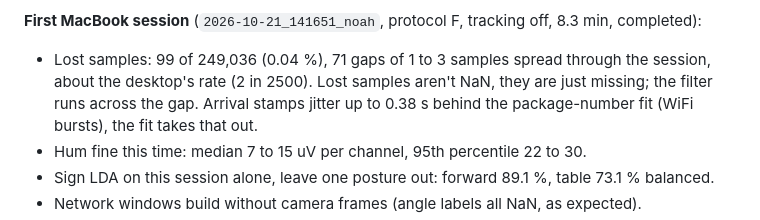
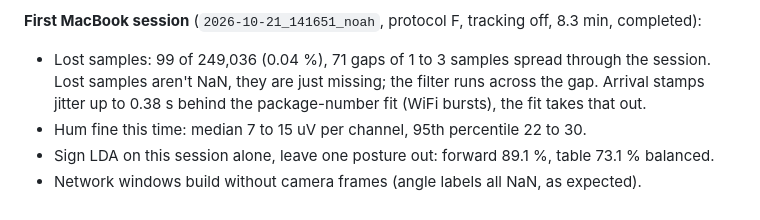
Before and after one commit to noaht155/better-bionics-emg, a Markdown page: devlog.md, the part around the change. GitHub-like rendering.

Commit message:
fix devlog wording

```diff
--- a/devlog.md
+++ b/devlog.md
@@ -1819,8 +1819,7 @@ recording on the Mac (dropped samples) is not checked yet. With tracking off, "H
 cues the camera labels, except in sign sessions (E, F), which train on the cue labels only.
 
 **First MacBook session** (`2026-10-21_141651_noah`, protocol F, tracking off, 8.3 min, completed):
-- Lost samples: 99 of 249,036 (0.04 %), 71 gaps of 1 to 3 samples spread through the session, about the desktop's
-  rate (2 in 2500). Lost samples aren't NaN, they are just missing; the filter runs across the gap. Arrival stamps
+- Lost samples: 99 of 249,036 (0.04 %), 71 gaps of 1 to 3 samples spread through the session. Lost samples aren't NaN, they are just missing; the filter runs across the gap. Arrival stamps
   jitter up to 0.38 s behind the package-number fit (WiFi bursts), the fit takes that out.
 - Hum fine this time: median 7 to 15 uV per channel, 95th percentile 22 to 30.
 - Sign LDA on this session alone, leave one posture out: forward 89.1 %, table 73.1 % balanced.
```
